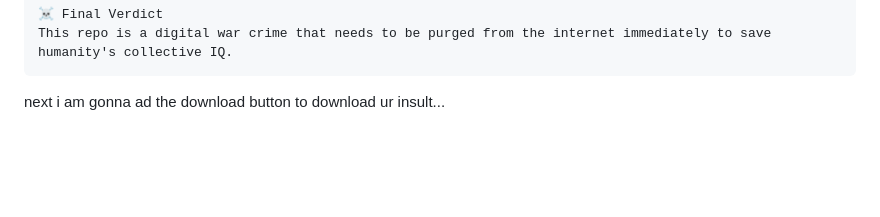
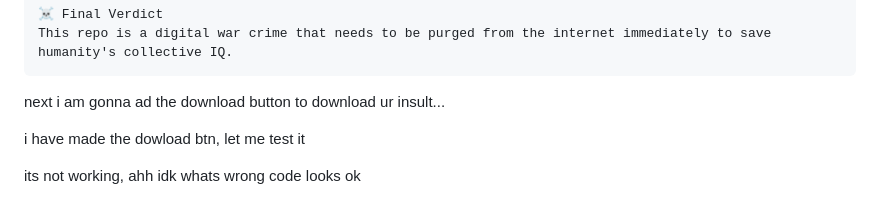
Before and after one commit to Broccoliux/repo-roaster, a Markdown page: journal.md, the part around the change. GitHub-like rendering; blank space fills up the shorter version.

````diff
--- a/journal.md
+++ b/journal.md
@@ -1258,3 +1258,7 @@ This repo is a digital war crime that needs to be purged from the internet immed
 ```
 
 next i am gonna ad the download button to  download ur insult...
+
+i have made the dowload btn, let me test it
+
+its not working, ahh idk whats wrong code looks ok
````
